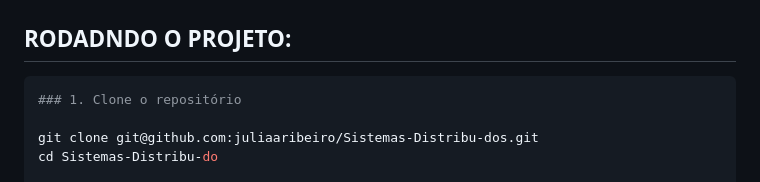
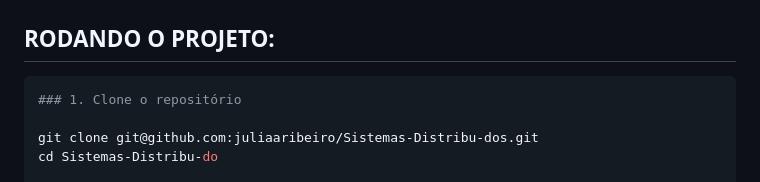
Before and after one commit to juliaaribeiro/Sistemas-Distribu-dos, a Markdown page: README.md, the part around the change. Rendered like a GitHub page.

````diff
--- a/README.md
+++ b/README.md
@@ -133,7 +133,7 @@ Para o funcionamento do **ConsultAI Ufla Júnior**, foram integradas as seguinte
 
 <p align="center"> <img src="IAs.png" alt="IAs utilizadas no ConsultAI Ufla Júnior" width="1100"/> </p>
 
-## RODADNDO O PROJETO:
+## RODANDO O PROJETO:
 
 ```bash
 ### 1. Clone o repositório
````
